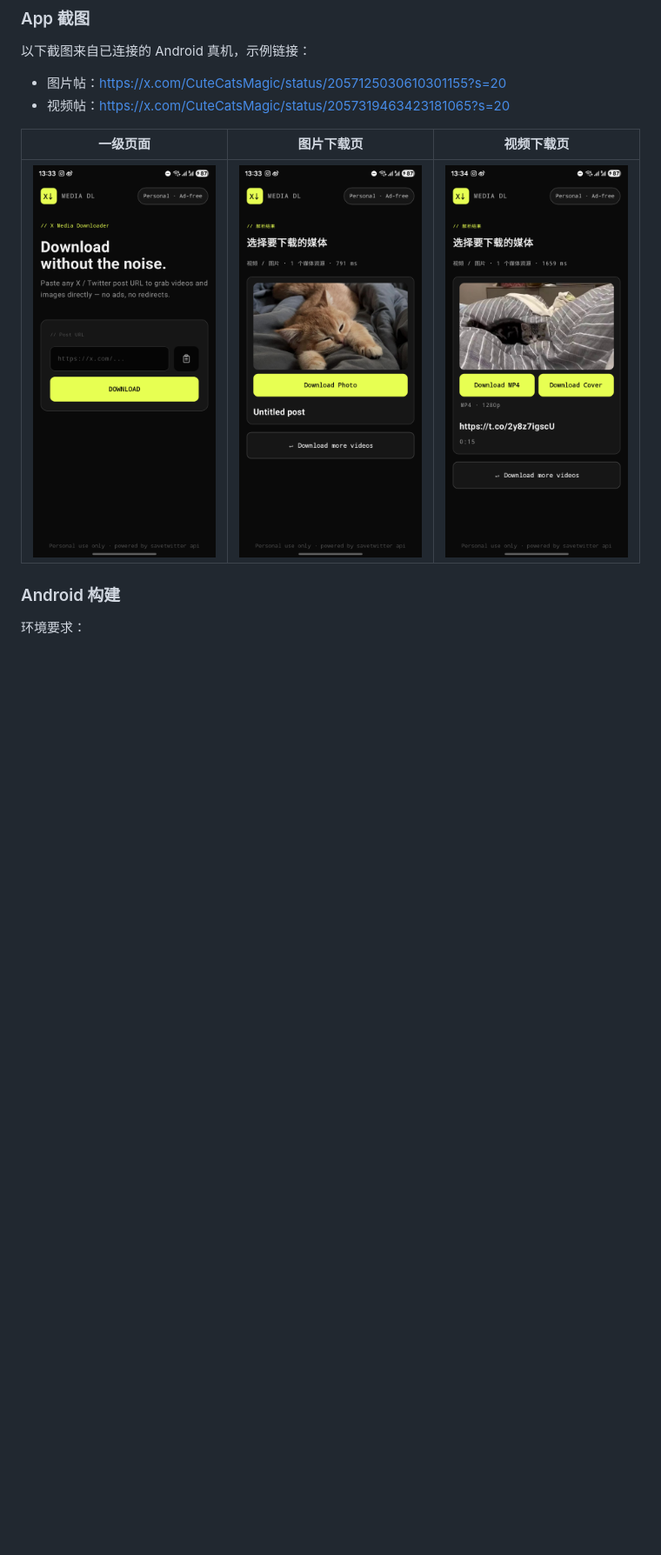
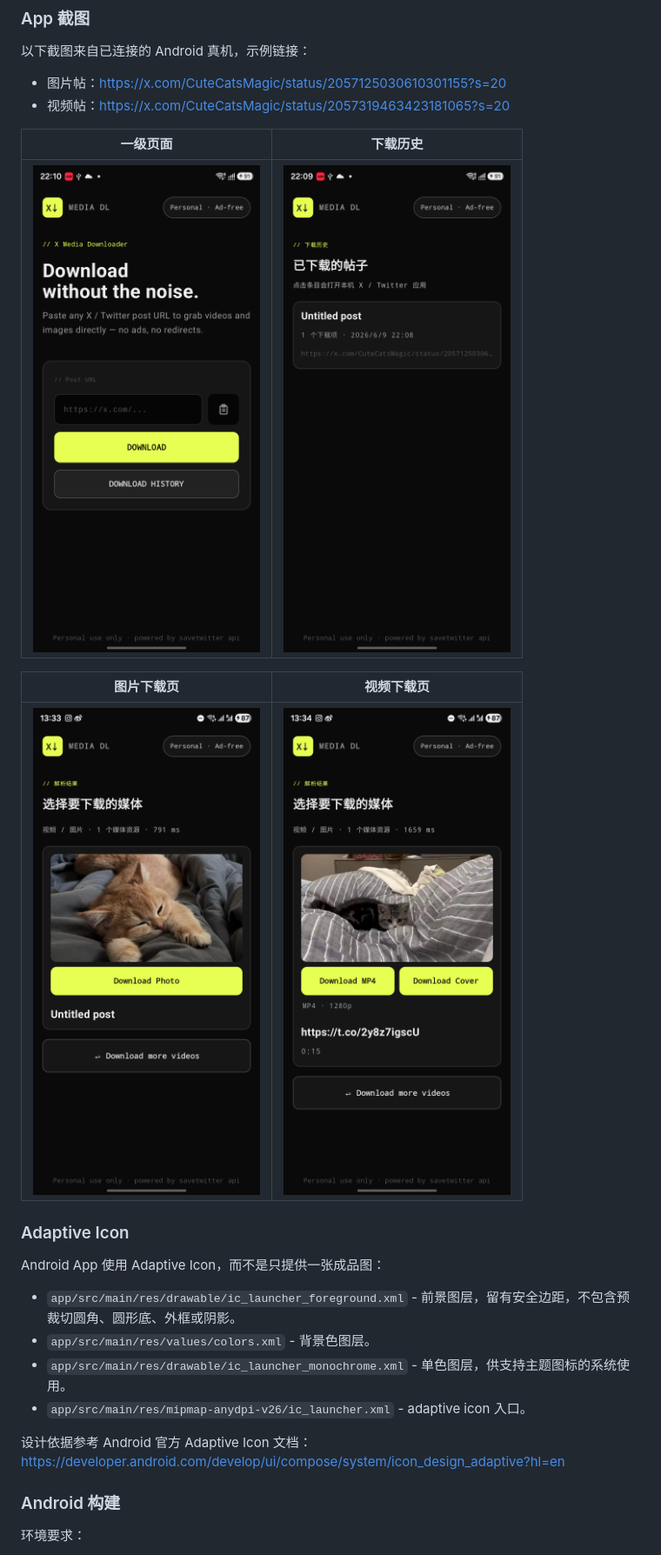
Before and after one commit to wildcatDownstairs/x-media-dl-compose, a Markdown page: README.md, the part around one of its changes. Shown at 87% size. GitHub-like rendering; pictures changed too: docs/screenshots/history.png (added), docs/screenshots/home.png; blank space fills up the shorter version.

```diff
--- a/README.md
+++ b/README.md
@@ -37,9 +41,24 @@ X Media DL Compose 是一个个人使用和学习用途的 X/Twitter 媒体下
 - 图片帖：https://x.com/CuteCatsMagic/status/2057125030610301155?s=20
 - 视频帖：https://x.com/CuteCatsMagic/status/2057319463423181065?s=20
 
-| 一级页面 | 图片下载页 | 视频下载页 |
-| --- | --- | --- |
-| ![X Media DL 首页](docs/screenshots/home.png) | ![图片帖下载页](docs/screenshots/result-image.png) | ![视频帖下载页](docs/screenshots/result-video.png) |
+| 一级页面 | 下载历史 |
+| --- | --- |
+| ![X Media DL 首页](docs/screenshots/home.png) | ![下载历史页](docs/screenshots/history.png) |
+
+| 图片下载页 | 视频下载页 |
+| --- | --- |
+| ![图片帖下载页](docs/screenshots/result-image.png) | ![视频帖下载页](docs/screenshots/result-video.png) |
+
+### Adaptive Icon
+
+Android App 使用 Adaptive Icon，而不是只提供一张成品图：
+
+- `app/src/main/res/drawable/ic_launcher_foreground.xml` - 前景图层，留有安全边距，不包含预裁切圆角、圆形底、外框或阴影。
+- `app/src/main/res/values/colors.xml` - 背景色图层。
+- `app/src/main/res/drawable/ic_launcher_monochrome.xml` - 单色图层，供支持主题图标的系统使用。
+- `app/src/main/res/mipmap-anydpi-v26/ic_launcher.xml` - adaptive icon 入口。
+
+设计依据参考 Android 官方 Adaptive Icon 文档：https://developer.android.com/develop/ui/compose/system/icon_design_adaptive?hl=en
 
 ### Android 构建
 
```
Also changed, not shown: other parts of README.md (+28 -5 lines), 16 other files.
